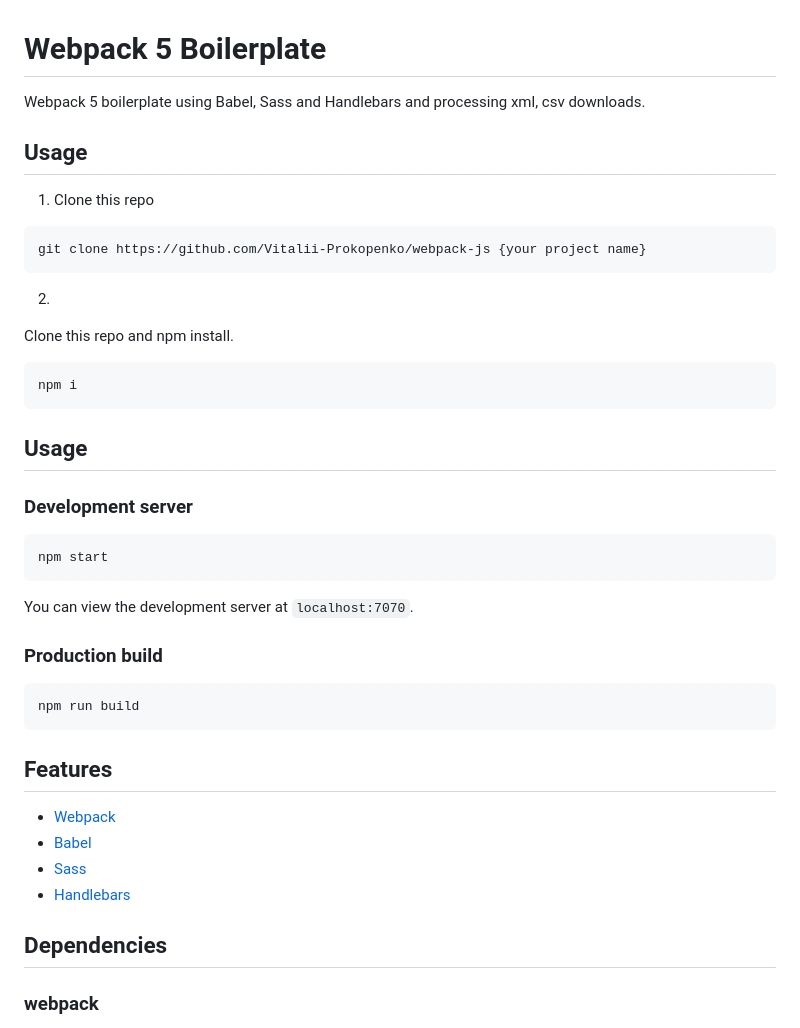
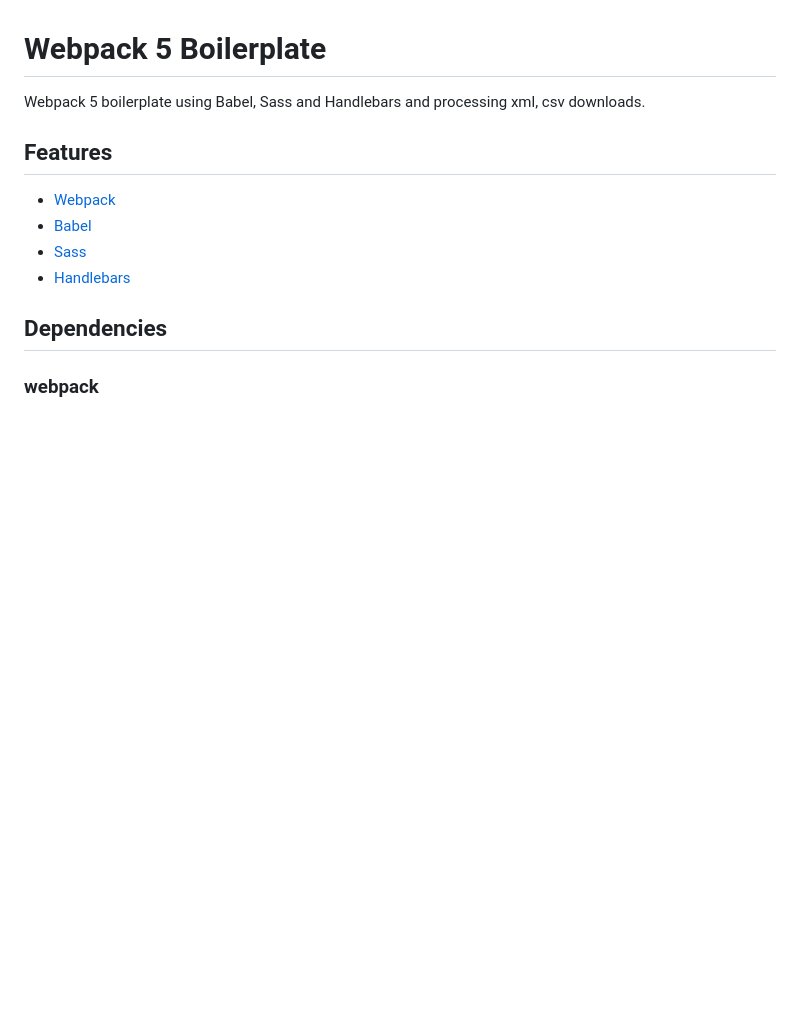
Before and after one commit to Vitalii-Prokopenko/webpack-js-2.0, a Markdown page: README.md, the part around the change printed below. GitHub-like rendering; blank space fills up the shorter version.

````diff
--- a/README.md
+++ b/README.md
@@ -1,36 +1,6 @@
 # Webpack 5 Boilerplate
 
 Webpack 5 boilerplate using Babel, Sass and Handlebars and processing xml, csv downloads.
-
-## Usage
-
-1. Clone this repo
-```bash
-git clone https://github.com/Vitalii-Prokopenko/webpack-js {your project name}
-```
-2.
-
-Clone this repo and npm install.
-
-```bash
-npm i
-```
-
-## Usage
-
-### Development server
-
-```bash
-npm start
-```
-
-You can view the development server at `localhost:7070`.
-
-### Production build
-
-```bash
-npm run build
-```
 
 ## Features
 
````
Also changed, not shown: other parts of README.md (+73 -0 lines).
